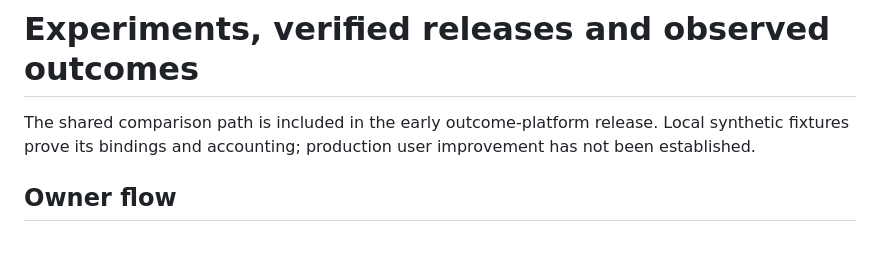
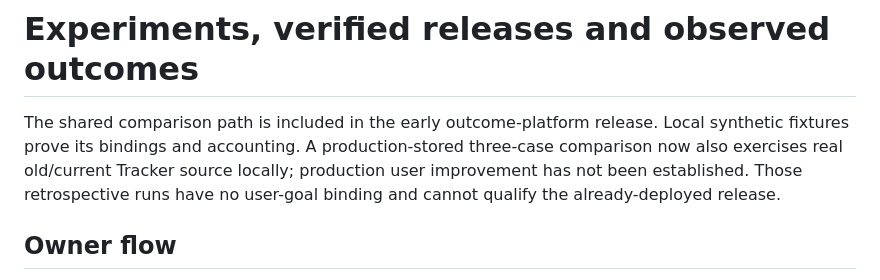
Before and after one commit to bnishit/native-analytics, a Markdown page: docs/release-outcomes.md, the part around the change. Rendered like a GitHub page; blank space fills up the shorter version.

```diff
--- a/docs/release-outcomes.md
+++ b/docs/release-outcomes.md
@@ -1,6 +1,6 @@
 # Experiments, verified releases and observed outcomes
 
-The shared comparison path is included in the early outcome-platform release. Local synthetic fixtures prove its bindings and accounting; production user improvement has not been established.
+The shared comparison path is included in the early outcome-platform release. Local synthetic fixtures prove its bindings and accounting. A production-stored three-case comparison now also exercises real old/current Tracker source locally; production user improvement has not been established. Those retrospective runs have no user-goal binding and cannot qualify the already-deployed release.
 
 ## Owner flow
 
```
Also changed, not shown: docs/experiments.md (+5 -1 lines), docs/outcome-platform-release.md (+4 -2 lines).
